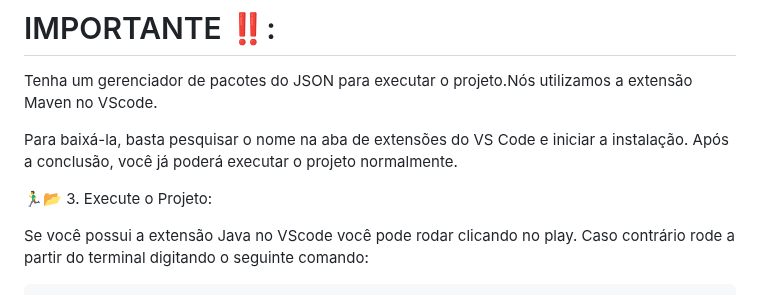
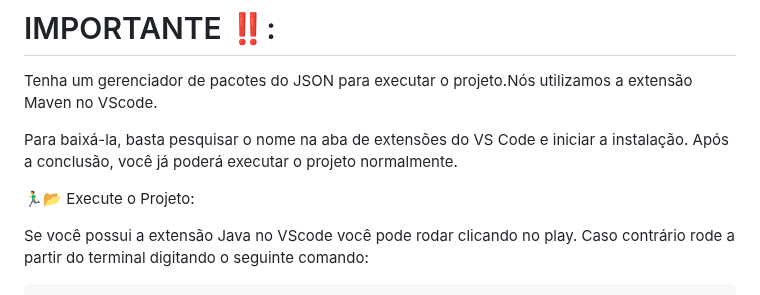
Before and after one commit to Liiiiisssz/WegOne, a Markdown page: README.md, the part around the change. Rendered like a GitHub page.

```diff
--- a/README.md
+++ b/README.md
@@ -119,7 +119,7 @@ Tenha um gerenciador de pacotes do JSON para executar o projeto.Nós utilizamos
 Para baixá-la, basta pesquisar o nome na aba de extensões do VS Code e iniciar a instalação. Após a conclusão, você já poderá executar o projeto normalmente.
 
 
-🏃‍♂️📂 3. Execute o Projeto:
+🏃‍♂️📂 Execute o Projeto:
 
 Se você possui a extensão Java no VScode você pode rodar clicando no play. Caso contrário rode a partir do terminal digitando o seguinte comando:
 
```
